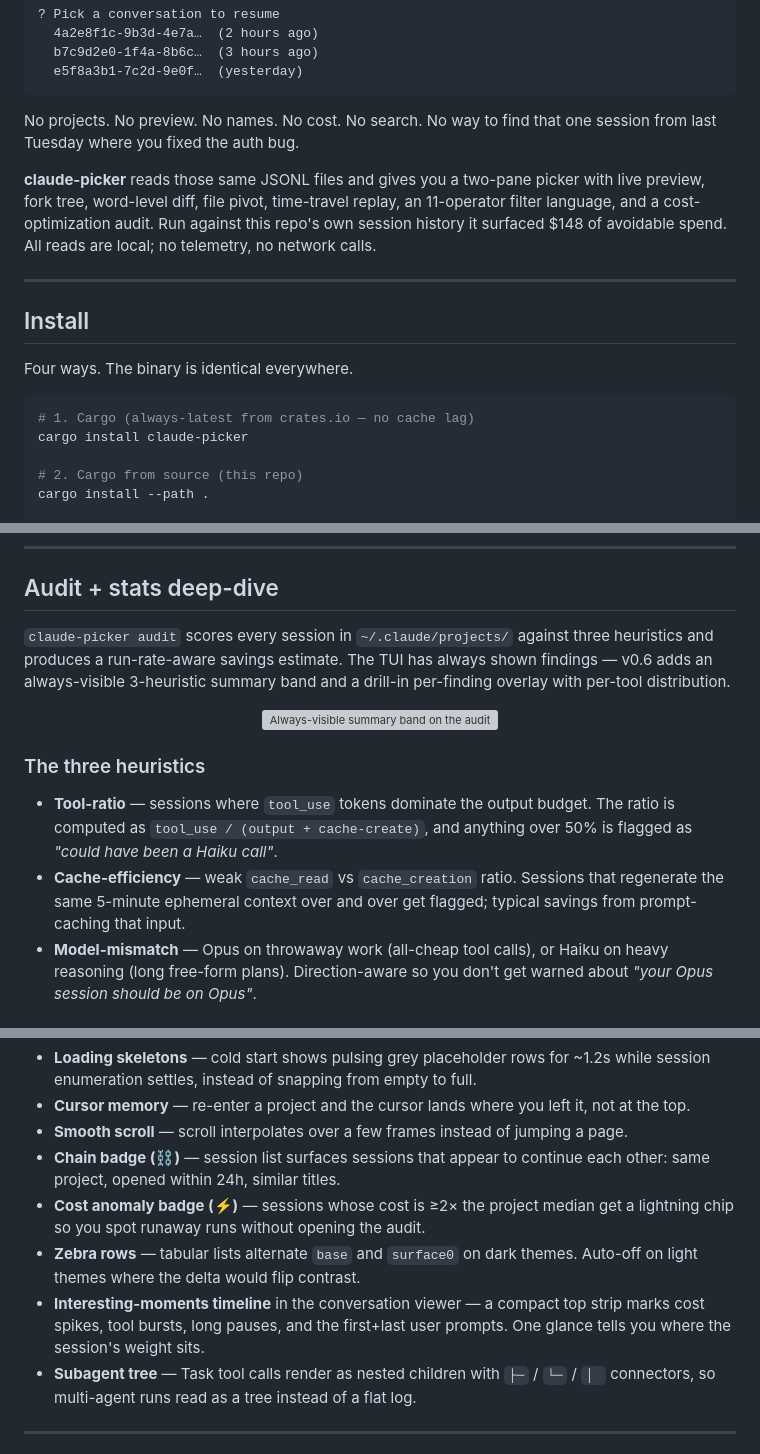
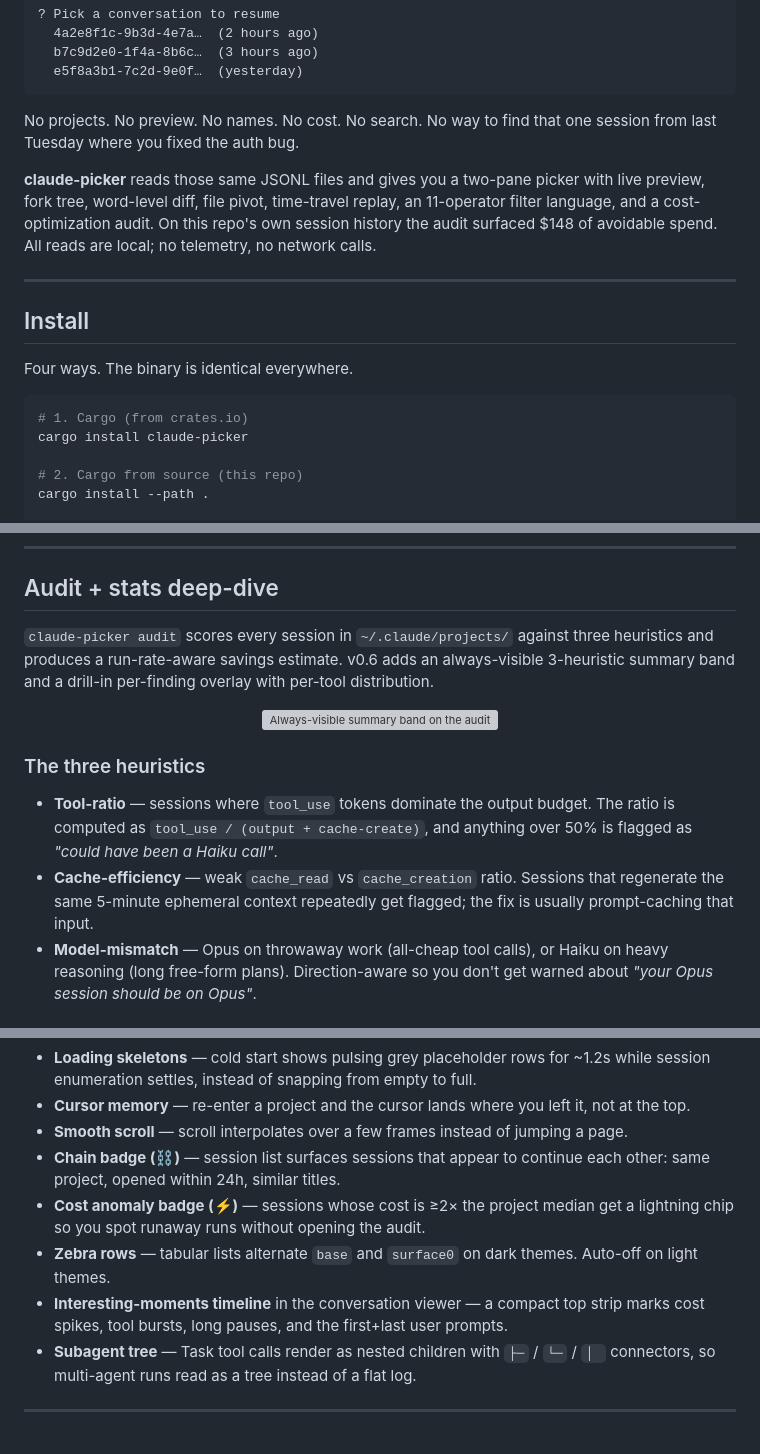
Before and after one commit to anshul-garg27/claude-picker, a Markdown page: README.md, 3 parts joined by grey strips. Rendered like a GitHub page; grey boxes are pictures that could not be loaded.

Commit message:
docs(readme): grammar + phrasing polish on final pass
- Fix awkward construction in the pitch paragraph ("Run against ... it
  surfaced" -> "On ... the audit surfaced")
- Drop version-history framing from the audit intro ("has always shown
  findings")
- Complete the dangling cache-efficiency sentence with an explicit fix
  ("prompt-caching that input")
- Remove two slightly poetic / jargony lines from UI polish ("delta
  would flip contrast", "where the session's weight sits")
- Replace "tabbing to" + "lights up with" in the hero.gif alt text with
  the actual commands (claude-picker audit / stats)
- Simplify "(always-latest from crates.io -- no cache lag)" to
  "(from crates.io)"

````diff
--- a/README.md
+++ b/README.md
@@ -50,7 +50,7 @@ Claude Code stores every conversation on disk, but the built-in `/resume` picker
 
 No projects. No preview. No names. No cost. No search. No way to find that one session from last Tuesday where you fixed the auth bug.
 
-**claude-picker** reads those same JSONL files and gives you a two-pane picker with live preview, fork tree, word-level diff, file pivot, time-travel replay, an 11-operator filter language, and a cost-optimization audit. Run against this repo's own session history it surfaced $148 of avoidable spend. All reads are local; no telemetry, no network calls.
+**claude-picker** reads those same JSONL files and gives you a two-pane picker with live preview, fork tree, word-level diff, file pivot, time-travel replay, an 11-operator filter language, and a cost-optimization audit. On this repo's own session history the audit surfaced $148 of avoidable spend. All reads are local; no telemetry, no network calls.
 
 ---
 
@@ -59,7 +59,7 @@ No projects. No preview. No names. No cost. No search. No way to find that one s
 Four ways. The binary is identical everywhere.
 
 ```bash
-# 1. Cargo (always-latest from crates.io — no cache lag)
+# 1. Cargo (from crates.io)
 cargo install claude-picker
 
 # 2. Cargo from source (this repo)
@@ -241,7 +241,7 @@ Every theme carries the same 12 semantic tokens (`cost_green/yellow/amber/red/cr
 
 ## Audit + stats deep-dive
 
-`claude-picker audit` scores every session in `~/.claude/projects/` against three heuristics and produces a run-rate-aware savings estimate. The TUI has always shown findings — v0.6 adds an always-visible 3-heuristic summary band and a drill-in per-finding overlay with per-tool distribution.
+`claude-picker audit` scores every session in `~/.claude/projects/` against three heuristics and produces a run-rate-aware savings estimate. v0.6 adds an always-visible 3-heuristic summary band and a drill-in per-finding overlay with per-tool distribution.
 
 <p align="center">
   <img src="assets/audit-summary-band.svg" alt="Always-visible summary band on the audit dashboard, split into three labeled rectangles: tool-ratio (warn-yellow, 6 findings, ~$110.40), cache-efficiency (info-blue, 1 finding, ~$0.11), model-mismatch (ok-green, 0 findings, $0.00)" width="72%">
@@ -250,7 +250,7 @@ Every theme carries the same 12 semantic tokens (`cost_green/yellow/amber/red/cr
 ### The three heuristics
 
 - **Tool-ratio** — sessions where `tool_use` tokens dominate the output budget. The ratio is computed as `tool_use / (output + cache-create)`, and anything over 50% is flagged as *"could have been a Haiku call"*.
-- **Cache-efficiency** — weak `cache_read` vs `cache_creation` ratio. Sessions that regenerate the same 5-minute ephemeral context over and over get flagged; typical savings from prompt-caching that input.
+- **Cache-efficiency** — weak `cache_read` vs `cache_creation` ratio. Sessions that regenerate the same 5-minute ephemeral context repeatedly get flagged; the fix is usually prompt-caching that input.
 - **Model-mismatch** — Opus on throwaway work (all-cheap tool calls), or Haiku on heavy reasoning (long free-form plans). Direction-aware so you don't get warned about *"your Opus session should be on Opus"*.
 
 ### JSON output (sample from this repo)
@@ -479,8 +479,8 @@ Everything below respects `[ui] reduce_motion = true`.
 - **Smooth scroll** — scroll interpolates over a few frames instead of jumping a page.
 - **Chain badge (⛓)** — session list surfaces sessions that appear to continue each other: same project, opened within 24h, similar titles.
 - **Cost anomaly badge (⚡)** — sessions whose cost is ≥2× the project median get a lightning chip so you spot runaway runs without opening the audit.
-- **Zebra rows** — tabular lists alternate `base` and `surface0` on dark themes. Auto-off on light themes where the delta would flip contrast.
-- **Interesting-moments timeline** in the conversation viewer — a compact top strip marks cost spikes, tool bursts, long pauses, and the first+last user prompts. One glance tells you where the session's weight sits.
+- **Zebra rows** — tabular lists alternate `base` and `surface0` on dark themes. Auto-off on light themes.
+- **Interesting-moments timeline** in the conversation viewer — a compact top strip marks cost spikes, tool bursts, long pauses, and the first+last user prompts.
 - **Subagent tree** — Task tool calls render as nested children with `├─` / `└─` / `│ ` connectors, so multi-agent runs read as a tree instead of a flat log.
 
 ---
````
Also changed, not shown: other parts of README.md (+1 -1 lines).
